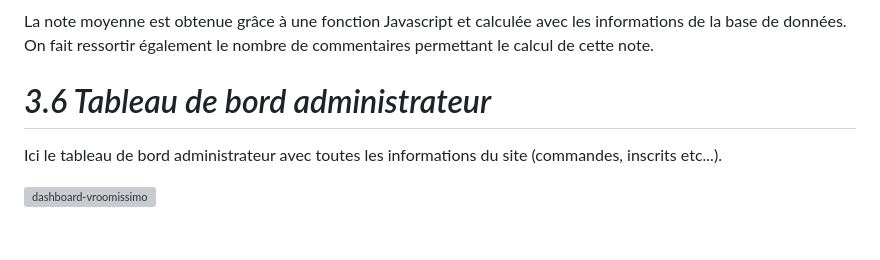
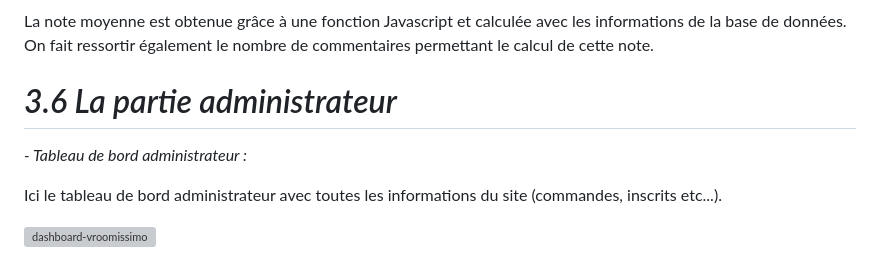
Before and after one commit to cedric-chimot/Vroomissimo, a Markdown page: README.md, the part around the change printed below. Rendered like a GitHub page; blank space fills up the shorter version; grey boxes are pictures that could not be loaded.

```diff
--- a/README.md
+++ b/README.md
@@ -54,7 +54,9 @@ On retrouve ici les différents vendeurs inscrits sur le site.
 
 La note moyenne est obtenue grâce à une fonction Javascript et calculée avec les informations de la base de données. On fait ressortir également le nombre de commentaires permettant le calcul de cette note.
 
-# _3.6 Tableau de bord administrateur_
+# _3.6 La partie administrateur_
+
+_- Tableau de bord administrateur :_
 
 Ici le tableau de bord administrateur avec toutes les informations du site (commandes, inscrits etc...).
 
```
Also changed, not shown: other parts of README.md (+4 -0 lines).
